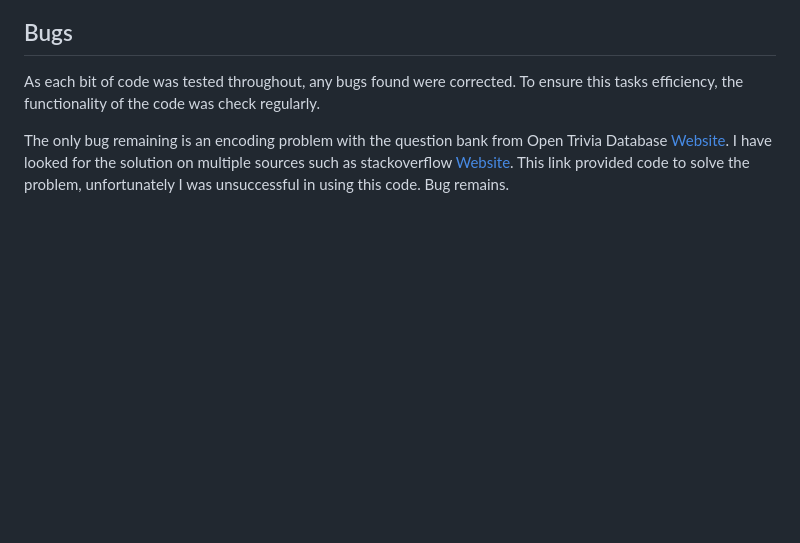
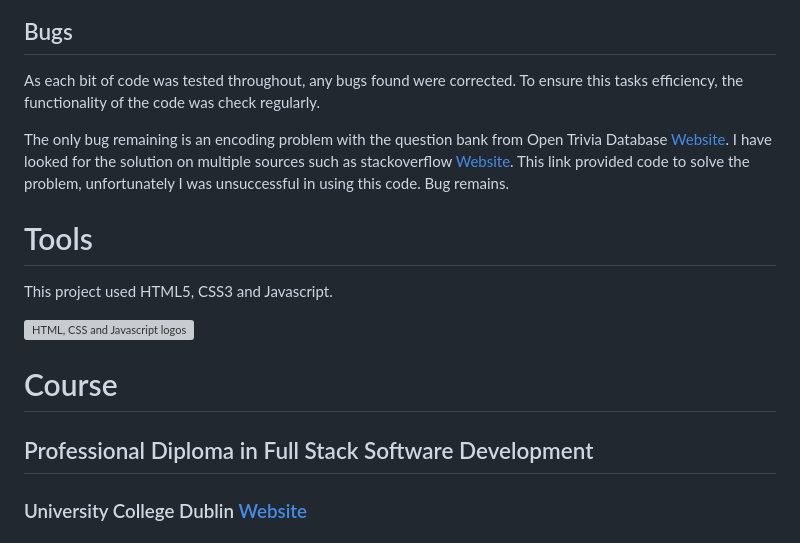
Before and after one commit to GrahamWilliamson234/project2, a Markdown page: README.md, the part around one of its changes. GitHub-like rendering; blank space fills up the shorter version; grey boxes are pictures that could not be loaded.

Commit message:
README tools and course info added

```diff
--- a/README.md
+++ b/README.md
@@ -140,3 +140,17 @@ As each bit of code was tested throughout, any bugs found were corrected.
 To ensure this tasks efficiency, the functionality of the code was check regularly.
 
 The only bug remaining is an encoding problem with the question bank from Open Trivia Database [Website](https://opentdb.com/). I have looked for the solution on multiple sources such as stackoverflow [Website](https://stackoverflow.com/questions/59920487/opentdb-weird-characters). This link provided code to solve the problem, unfortunately I was unsuccessful in using this code. Bug remains.
+
+# Tools
+
+This project used HTML5, CSS3 and Javascript.
+<div>
+<img title="languages" alt="HTML, CSS and Javascript logos" src="assets/images/tools.png">
+</div>
+
+
+# Course
+
+## Professional Diploma in Full Stack Software Development
+### University College Dublin [Website](https://www.ucd.ie/professionalacademy/why-ucd-professional-academy/)
+
```
Also changed, not shown: other parts of README.md (+3 -0 lines).
